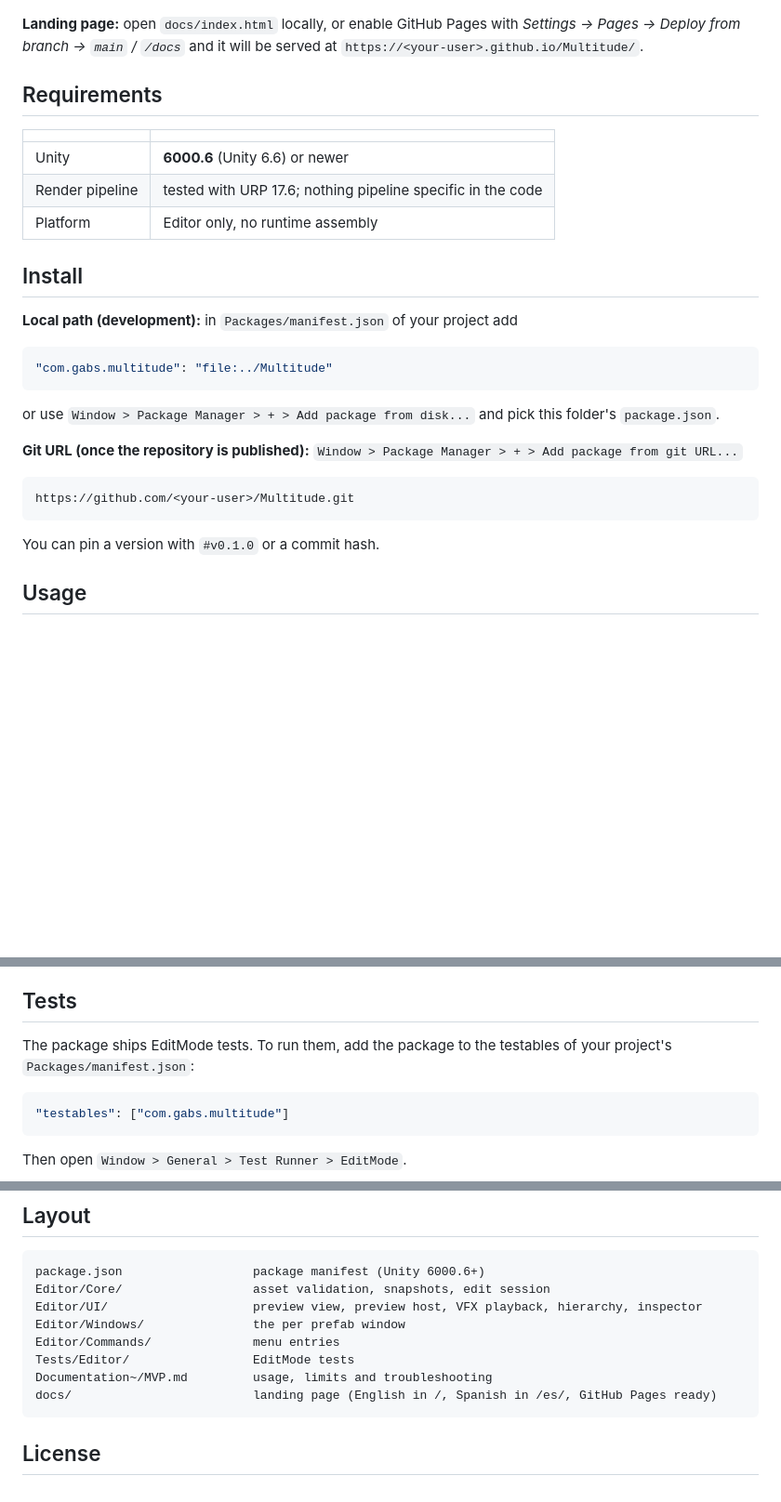
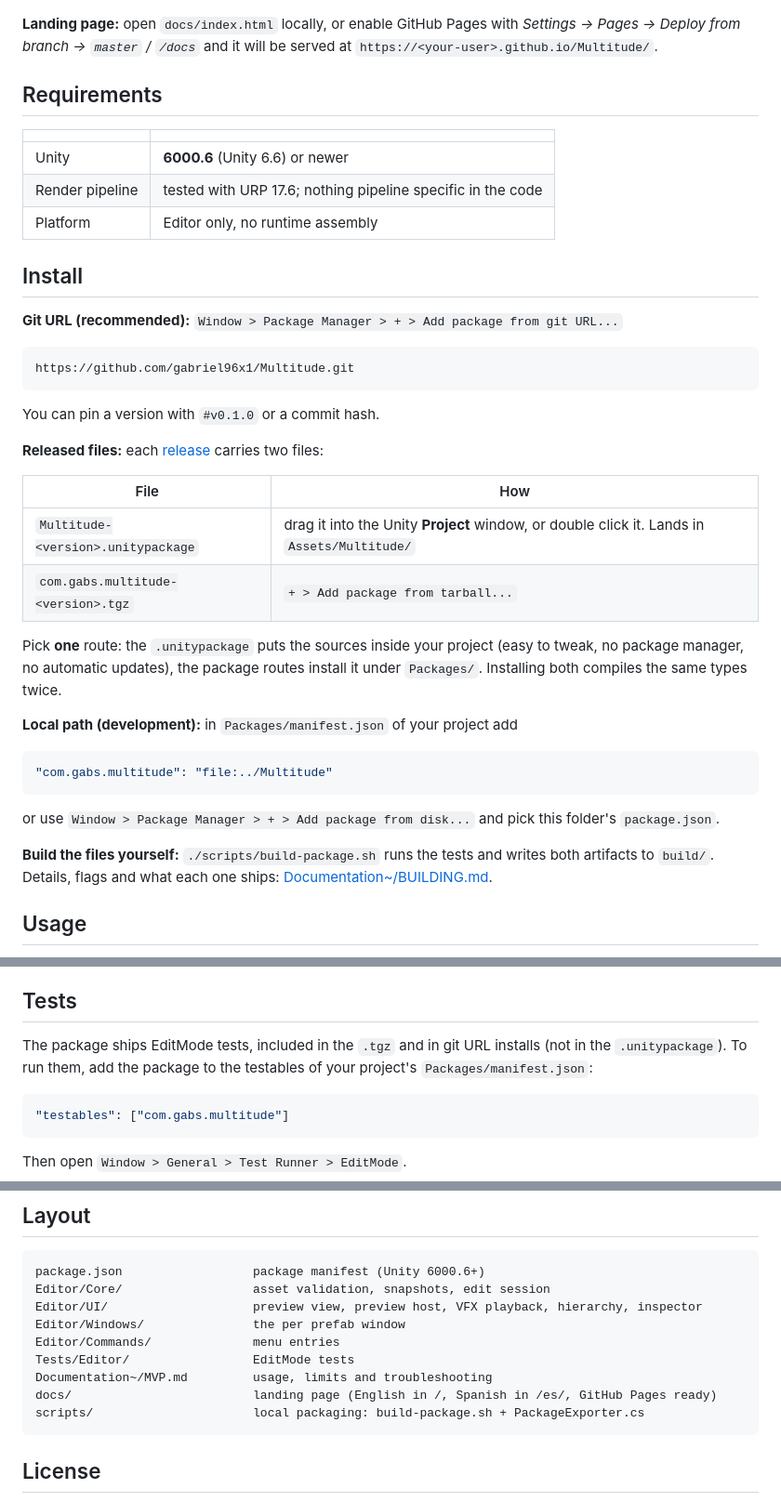
Before and after one commit to gabriel96x1/Multitude, a Markdown page: README.md, 3 parts joined by grey strips. Shown at 93% size. Drawn GitHub-style; blank space fills up the shorter version.

Commit message:
docs: guia de empaquetado local y rutas de instalacion (build manual, sin CI)

````diff
--- a/README.md
+++ b/README.md
@@ -10,7 +10,7 @@ changed on disk in the meantime, Apply refuses to overwrite it and asks you what
 ![A Multitude window playing a VFX prefab](docs/assets/img/vfx-window.png)
 
 **Landing page:** open `docs/index.html` locally, or enable GitHub Pages with *Settings → Pages →
-Deploy from branch → `main` / `/docs`* and it will be served at
+Deploy from branch → `master` / `/docs`* and it will be served at
 `https://<your-user>.github.io/Multitude/`.
 
 ## Requirements
@@ -23,6 +23,25 @@ Deploy from branch → `main` / `/docs`* and it will be served at
 
 ## Install
 
+**Git URL (recommended):** `Window > Package Manager > + > Add package from git URL...`
+
+```
+https://github.com/gabriel96x1/Multitude.git
+```
+
+You can pin a version with `#v0.1.0` or a commit hash.
+
+**Released files:** each [release](https://github.com/gabriel96x1/Multitude/releases) carries two files:
+
+| File | How |
+|---|---|
+| `Multitude-<version>.unitypackage` | drag it into the Unity **Project** window, or double click it. Lands in `Assets/Multitude/` |
+| `com.gabs.multitude-<version>.tgz` | `+ > Add package from tarball...` |
+
+Pick **one** route: the `.unitypackage` puts the sources inside your project (easy to tweak, no package
+manager, no automatic updates), the package routes install it under `Packages/`. Installing both
+compiles the same types twice.
+
 **Local path (development):** in `Packages/manifest.json` of your project add
 
 ```json
@@ -31,13 +50,8 @@ Deploy from branch → `main` / `/docs`* and it will be served at
 
 or use `Window > Package Manager > + > Add package from disk...` and pick this folder's `package.json`.
 
-**Git URL (once the repository is published):** `Window > Package Manager > + > Add package from git URL...`
-
-```
-https://github.com/<your-user>/Multitude.git
-```
-
-You can pin a version with `#v0.1.0` or a commit hash.
+**Build the files yourself:** `./scripts/build-package.sh` runs the tests and writes both artifacts to
+`build/`. Details, flags and what each one ships: [Documentation~/BUILDING.md](Documentation~/BUILDING.md).
 
 ## Usage
 
@@ -62,7 +76,8 @@ never see anything from Multitude.
 
 ## Tests
 
-The package ships EditMode tests. To run them, add the package to the testables of your project's
+The package ships EditMode tests, included in the `.tgz` and in git URL installs (not in the
+`.unitypackage`). To run them, add the package to the testables of your project's
 `Packages/manifest.json`:
 
 ```json
@@ -82,6 +97,7 @@ Editor/Commands/              menu entries
 Tests/Editor/                 EditMode tests
 Documentation~/MVP.md         usage, limits and troubleshooting
 docs/                         landing page (English in /, Spanish in /es/, GitHub Pages ready)
+scripts/                      local packaging: build-package.sh + PackageExporter.cs
 ```
 
 ## License
````
Also changed, not shown: Documentation~/BUILDING.md (added, +78 -0 lines), Documentation~/MVP.md (+7 -0 lines).
